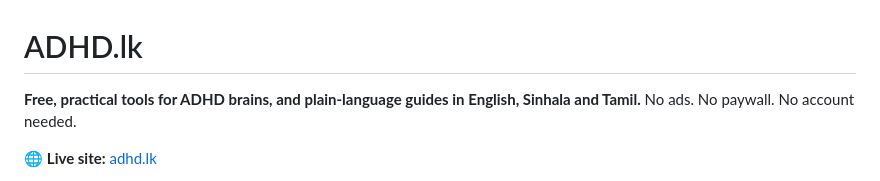
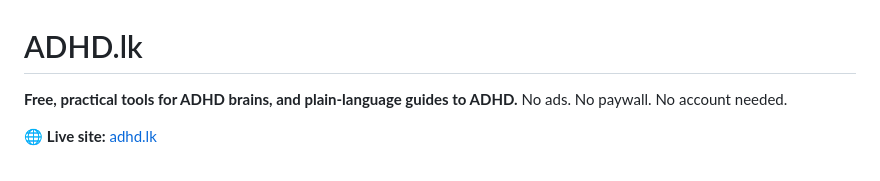
Before and after one commit to Duqit/adhd.lk, a Markdown page: README.md, the part around the change. GitHub-like rendering.

Commit message:
README: simplify tagline
Co-Authored-By: Claude Opus 5.5 <noreply@anthropic.com>

```diff
--- a/README.md
+++ b/README.md
@@ -1,6 +1,6 @@
 # ADHD.lk
 
-**Free, practical tools for ADHD brains, and plain-language guides in English, Sinhala and Tamil.**
+**Free, practical tools for ADHD brains, and plain-language guides to ADHD.**
 No ads. No paywall. No account needed.
 
 🌐 **Live site:** [adhd.lk](https://adhd.lk)
```
